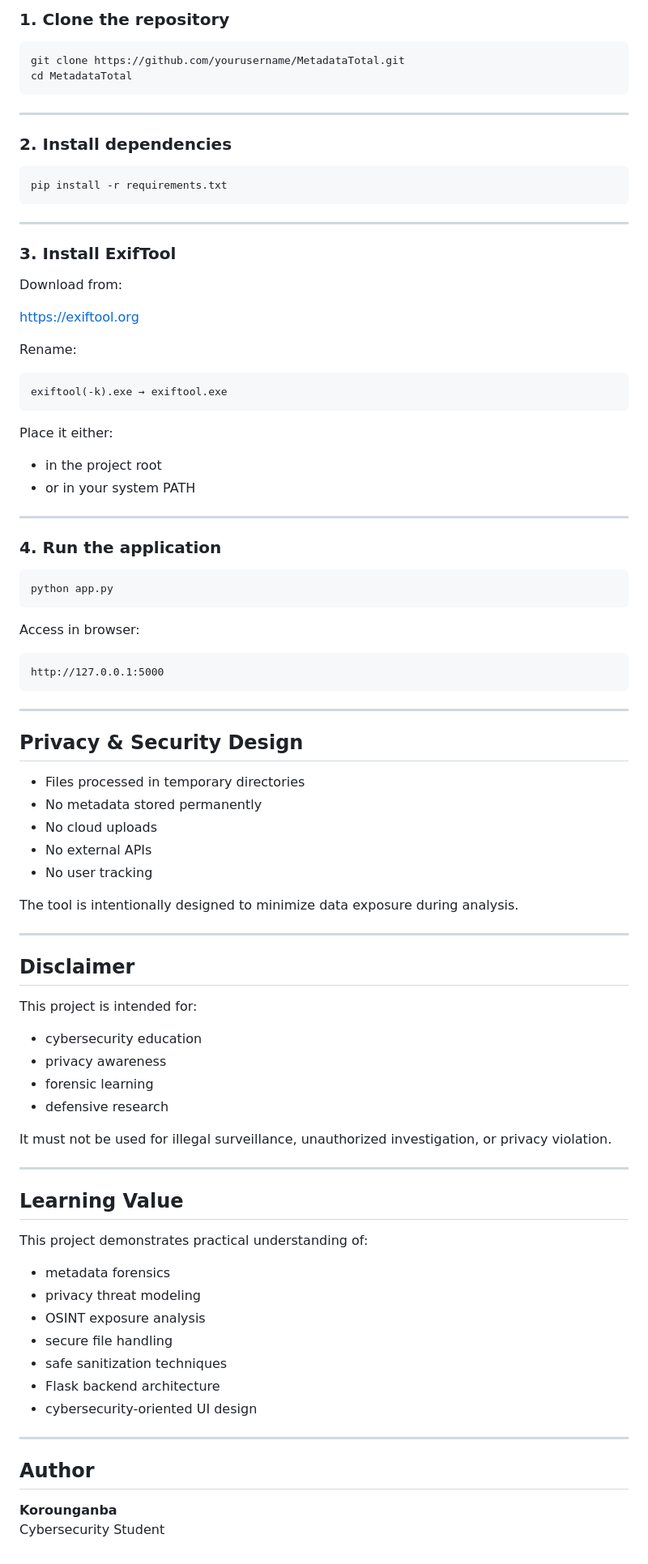
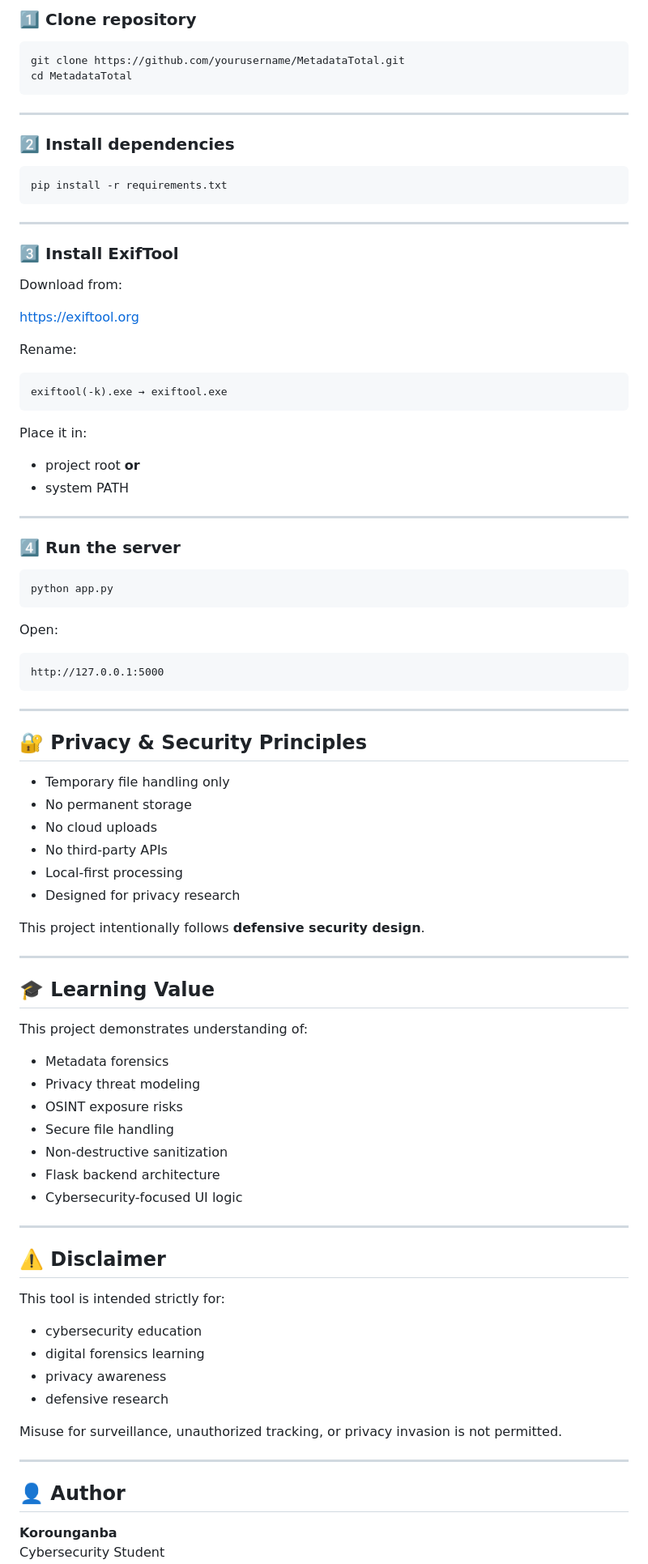
Before and after one commit to korw1-ook/metadata_swipper, a Markdown page: README.md, the part around one of its changes. Shown at 81% size. Rendered like a GitHub page.

````diff
--- a/README.md
+++ b/README.md
@@ -122,6 +123,5 @@ Clean File Download
 
-### 1. Clone the repository
-
+### 1️⃣ Clone repository
 ```bash
 git clone https://github.com/yourusername/MetadataTotal.git
 cd MetadataTotal
@@ -129,87 +129,83 @@ cd MetadataTotal
 
 ---
 
-### 2. Install dependencies
-
+### 2️⃣ Install dependencies
 ```bash
 pip install -r requirements.txt
 ```
 
 ---
 
-### 3. Install ExifTool
+### 3️⃣ Install ExifTool
 
 Download from:
 
 https://exiftool.org
 
 Rename:
-
 ```
 exiftool(-k).exe → exiftool.exe
 ```
 
-Place it either:
-
-- in the project root
-- or in your system PATH
+Place it in:
+- project root **or**
+- system PATH
 
 ---
 
-### 4. Run the application
-
+### 4️⃣ Run the server
 ```bash
 python app.py
 ```
 
-Access in browser:
-
+Open:
 ```
 http://127.0.0.1:5000
 ```
 
 ---
 
-## Privacy & Security Design
+## 🔐 Privacy & Security Principles
 
-- Files processed in temporary directories
-- No metadata stored permanently
+- Temporary file handling only
+- No permanent storage
 - No cloud uploads
-- No external APIs
-- No user tracking
+- No third-party APIs
+- Local-first processing
+- Designed for privacy research
 
-The tool is intentionally designed to minimize data exposure during analysis.
+This project intentionally follows **defensive security design**.
 
 ---
 
-## Disclaimer
+## 🎓 Learning Value
 
-This project is intended for:
+This project demonstrates understanding of:
 
-- cybersecurity education
-- privacy awareness
-- forensic learning
-- defensive research
-
-It must not be used for illegal surveillance, unauthorized investigation, or privacy violation.
+- Metadata forensics
+- Privacy threat modeling
+- OSINT exposure risks
+- Secure file handling
+- Non-destructive sanitization
+- Flask backend architecture
+- Cybersecurity-focused UI logic
 
 ---
 
-## Learning Value
+## ⚠️ Disclaimer
 
-This project demonstrates practical understanding of:
+This tool is intended strictly for:
 
-- metadata forensics
-- privacy threat modeling
-- OSINT exposure analysis
-- secure file handling
-- safe sanitization techniques
-- Flask backend architecture
-- cybersecurity-oriented UI design
+- cybersecurity education
+- digital forensics learning
+- privacy awareness
+- defensive research
+
+Misuse for surveillance, unauthorized tracking, or privacy invasion is not permitted.
 
 ---
 
-## Author
+## 👤 Author
 
 **Korounganba**
 Cybersecurity Student
````
Also changed, not shown: other parts of README.md (+74 -69 lines).
